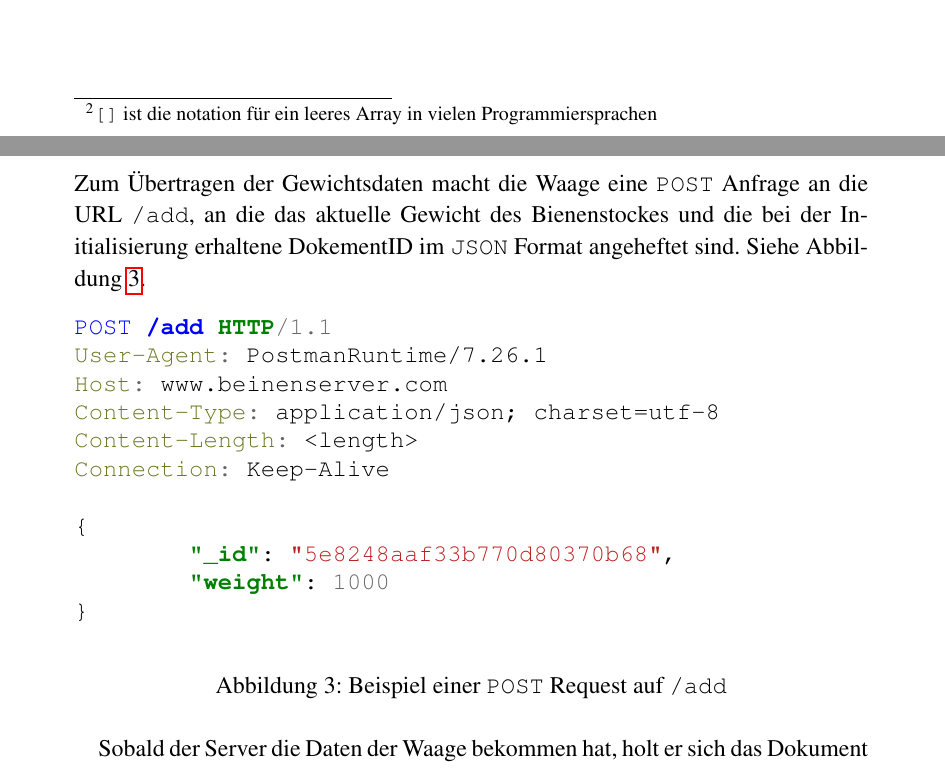
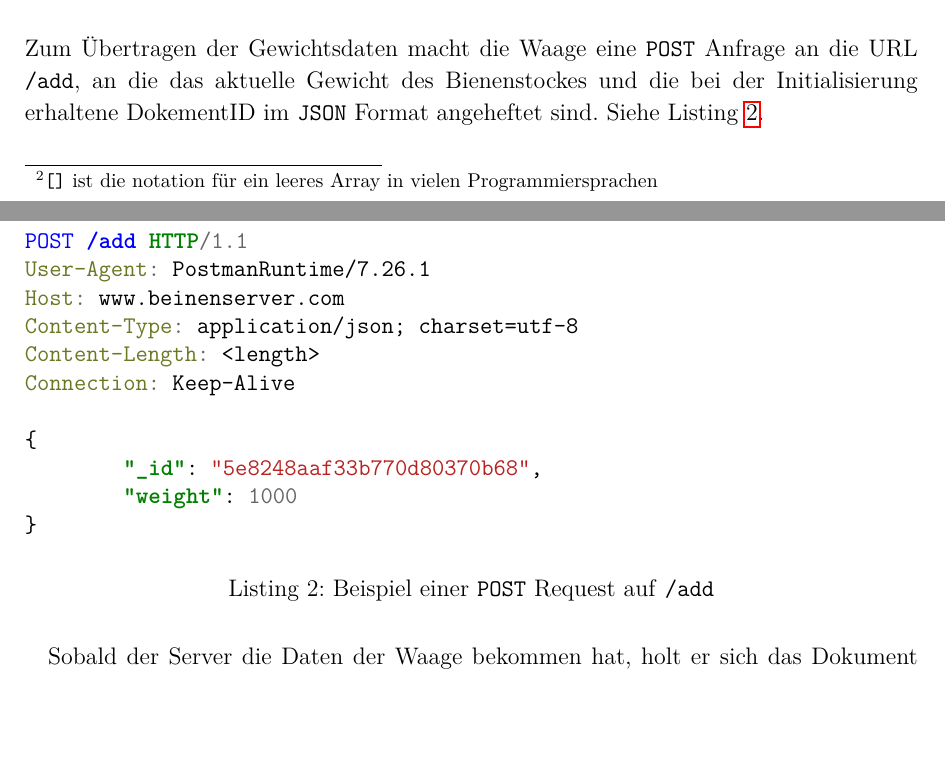
Before and after one commit to jasperspahl/jahresarbeit2020, a LaTeX document (latex/index.tex): two parts of pages 5 and 6 of 7, joined at a grey line, cut so that both start at the same text, the shorter picture padded with empty space. Compiled offline with pdfLaTeX.

Commit message:
updates in latex/index.tex

```diff
--- a/latex/index.tex
+++ b/latex/index.tex
@@ -5,7 +5,7 @@
 % 	[ ] Hosten definiren
 % Setup {{{1
 % Packages {{{2
-\usepackage[top=4cm, left=3.5cm, right=3.5cm, bottom=5cm]{geometry}
+%\usepackage[top=4cm, left=3.5cm, right=3.5cm, bottom=5cm]{geometry}
 \usepackage{amsfonts, amsmath, amssymb}
 \usepackage{minted}
 \usepackage{babel}
@@ -17,10 +17,11 @@
 \usepackage{csquotes}
 \usepackage{xpatch}
 \usepackage[gen]{eurosym}
-\usepackage{mathptmx}
-\usepackage[scaled=0.9]{helvet}
-\usepackage{courier}
+%\usepackage{mathptmx}
+%\usepackage[scaled=0.9]{helvet}
+%\usepackage{courier}
 \usepackage[T1]{fontenc}
+\usepackage{lmodern}
 \usepackage[breaklinks=true]{hyperref}
 \usepackage{wrapfig}
 \usepackage[onehalfspacing]{setspace}
@@ -165,7 +166,7 @@ Die Beinenstockwaagen schicken an den Server zum Initialisieren eine \texttt{GET
 Der Server durchsucht darauf hin die Datenbank nach einem Dokument mit den Feld \texttt{name: <name>}.
 Wenn er ein Dokument findet, schickt er die \texttt{\_id} des Dokuments an die Bienenstockwaage zurück.
 Falls in der Datenbank jedoch kein Dokument mit dem Feld \texttt{name: <name>} enthalten ist,
-erstellt er ein Dokument mit folgenden Feldern: \texttt{name: <name>} und \texttt{data: []}\footnote{\texttt{[]} ist die notation für ein leeres Array in vielen Programmiersprachen}. Siehe Abbildung~\ref{abb:document}
+erstellt er ein Dokument mit folgenden Feldern: \texttt{name: <name>} und \texttt{data: []}\footnote{\texttt{[]} ist die notation für ein leeres Array in vielen Programmiersprachen}. Siehe Listing~\ref{lst:document}
 Anschließend sendet der Server die \texttt{\_id} des neu erstellten Dokuments zurück.
 Sobald die Waage die Antwort des Servers bekommen hat speichert sie diese im Arbeitsspeicher.
 
@@ -190,9 +191,8 @@ Sobald die Waage die Antwort des Servers bekommen hat speichert sie diese im Arb
 
 % Datenübertagung {{{3
 \subsubsection{Übertragung des Gewichts}
-Zum Übertragen der Gewichtsdaten macht die Waage eine \texttt{POST} Anfrage an die URL \texttt{/add}, an die das aktuelle Gewicht des Bienenstockes und die bei der Initialisierung erhaltene DokementID im \texttt{JSON} Format angeheftet sind. Siehe Abbildung~\ref{abb:/add}.
-
-\begin{figure}[ht]
+Zum Übertragen der Gewichtsdaten macht die Waage eine \texttt{POST} Anfrage an die URL \texttt{/add}, an die das aktuelle Gewicht des Bienenstockes und die bei der Initialisierung erhaltene DokementID im \texttt{JSON} Format angeheftet sind. Siehe Listing~\ref{lst:/add}.
+\begin{listing}[ht]
 \centering
 \begin{minted}{http}
 POST /add HTTP/1.1
@@ -207,15 +207,11 @@ Connection: Keep-Alive
 	"weight": 1000
 }
 \end{minted}
-\caption{Beispiel einer \texttt{POST} Request auf \texttt{/add}}\label{abb:/add}
-\end{figure}
+\caption{Beispiel einer \texttt{POST} Request auf \texttt{/add}}\label{lst:/add}
+\end{listing}
 
-%- server from db document with _id
-% server adds
-
-Sobald der Server die Daten der Waage bekommen hat, holt er sich das Dokument mit der \texttt{\_id} aus der Anfrage aus der Datenbank und fügt ein neues Objekt mit dem Gewicht und der aktuellen Zeit (Abbildung~\ref{abb:objTimeWeight}) zum Dataarray des Dokumentes hinzu.
-
-\begin{figure}[ht]
+Sobald der Server die Daten der Waage bekommen hat, holt er sich das Dokument mit der \texttt{\_id} aus der Anfrage aus der Datenbank und fügt ein neues Objekt mit dem Gewicht und der aktuellen Zeit (Listing~\ref{lst:objTimeWeight}) zum Dataarray des Dokumentes hinzu.
+\begin{listing}[ht]
 \centering
 \begin{minted}{json}
 {
```
Also changed, not shown: latex/index.tex (12 more changed lines).
